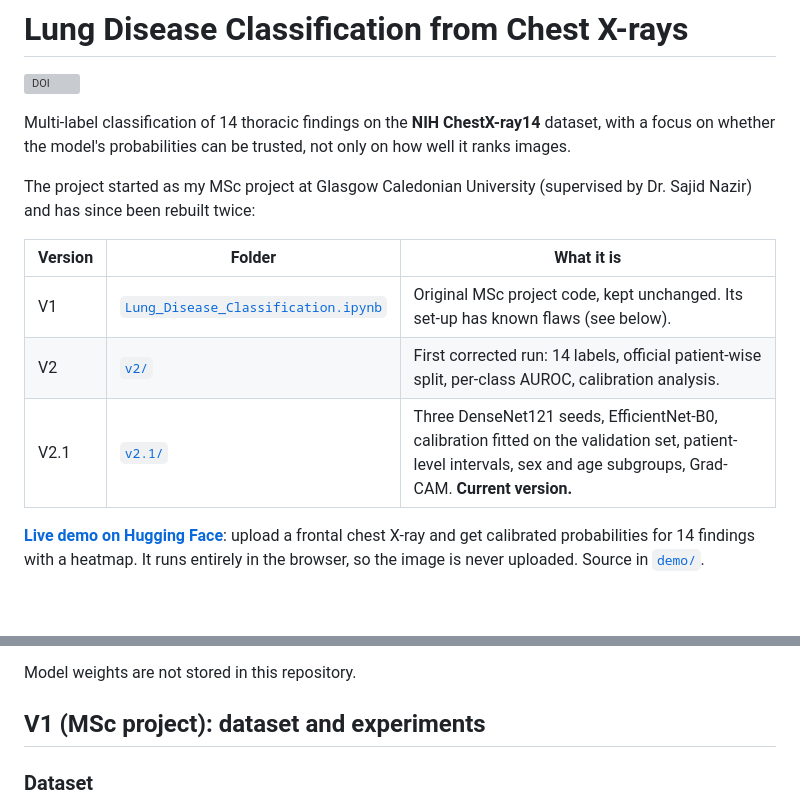
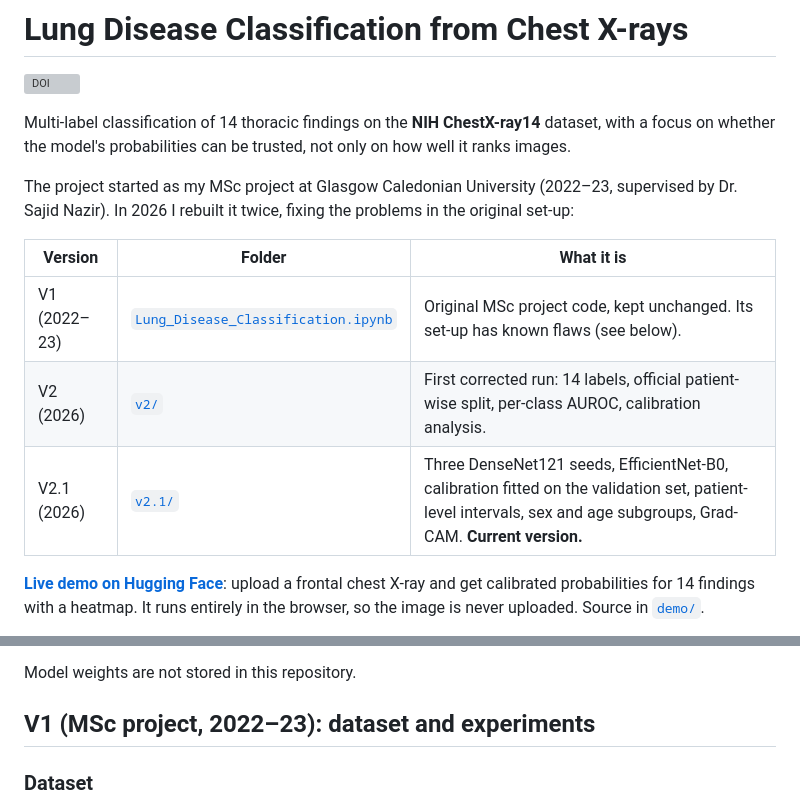
Before and after one commit to MHKhan50/lung-disease-classification, a Markdown page: README.md, 2 parts joined by grey strips. Rendered like a GitHub page; blank space fills up the shorter version; grey boxes are pictures that could not be loaded.

Commit message:
README: add project dates (V1 2022-23, V2 and V2.1 2026)

```diff
--- a/README.md
+++ b/README.md
@@ -4,13 +4,13 @@
 
 Multi-label classification of 14 thoracic findings on the **NIH ChestX-ray14** dataset, with a focus on whether the model's probabilities can be trusted, not only on how well it ranks images.
 
-The project started as my MSc project at Glasgow Caledonian University (supervised by Dr. Sajid Nazir) and has since been rebuilt twice:
+The project started as my MSc project at Glasgow Caledonian University (2022–23, supervised by Dr. Sajid Nazir). In 2026 I rebuilt it twice, fixing the problems in the original set-up:
 
 | Version | Folder | What it is |
 |---|---|---|
-| V1 | [`Lung_Disease_Classification.ipynb`](Lung_Disease_Classification.ipynb) | Original MSc project code, kept unchanged. Its set-up has known flaws (see below). |
-| V2 | [`v2/`](v2/) | First corrected run: 14 labels, official patient-wise split, per-class AUROC, calibration analysis. |
-| V2.1 | [`v2.1/`](v2.1/) | Three DenseNet121 seeds, EfficientNet-B0, calibration fitted on the validation set, patient-level intervals, sex and age subgroups, Grad-CAM. **Current version.** |
+| V1 (2022–23) | [`Lung_Disease_Classification.ipynb`](Lung_Disease_Classification.ipynb) | Original MSc project code, kept unchanged. Its set-up has known flaws (see below). |
+| V2 (2026) | [`v2/`](v2/) | First corrected run: 14 labels, official patient-wise split, per-class AUROC, calibration analysis. |
+| V2.1 (2026) | [`v2.1/`](v2.1/) | Three DenseNet121 seeds, EfficientNet-B0, calibration fitted on the validation set, patient-level intervals, sex and age subgroups, Grad-CAM. **Current version.** |
 
 **[Live demo on Hugging Face](https://huggingface.co/spaces/MHkhan50/chest-xray-14-findings)**: upload a frontal chest X-ray and get calibrated probabilities for 14 findings with a heatmap. It runs entirely in the browser, so the image is never uploaded. Source in [`demo/`](demo/).
 
@@ -150,7 +150,7 @@ V2.1 addresses the first and third points: two more seeds, and calibration fitte
 
 Model weights are not stored in this repository.
 
-## V1 (MSc project): dataset and experiments
+## V1 (MSc project, 2022–23): dataset and experiments
 
 ### Dataset
 
```
